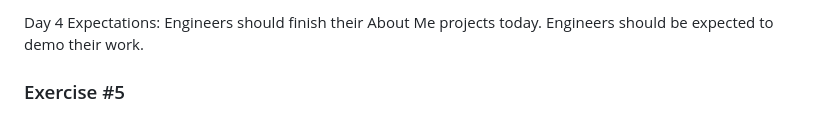
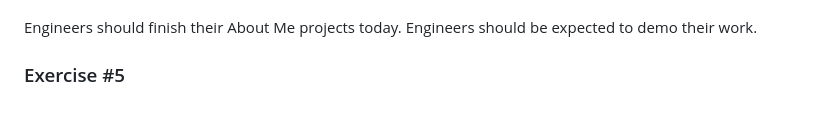
Before and after one commit to CodeNextAdmin/intro-to-web-dev, a Markdown page: README.md, the part around one of its changes. Drawn GitHub-style.

```diff
--- a/README.md
+++ b/README.md
@@ -54,7 +54,5 @@ Complete the following challenges using <a href="/exercises/lab1.html">lab1.html
 
-Day 4 Expectations:
 Engineers should finish their About Me  projects today.
 Engineers should be expected to demo their work.
 
-
 <h3>Exercise #5</h3>
```
Also changed, not shown: other parts of README.md (+6 -7 lines).
